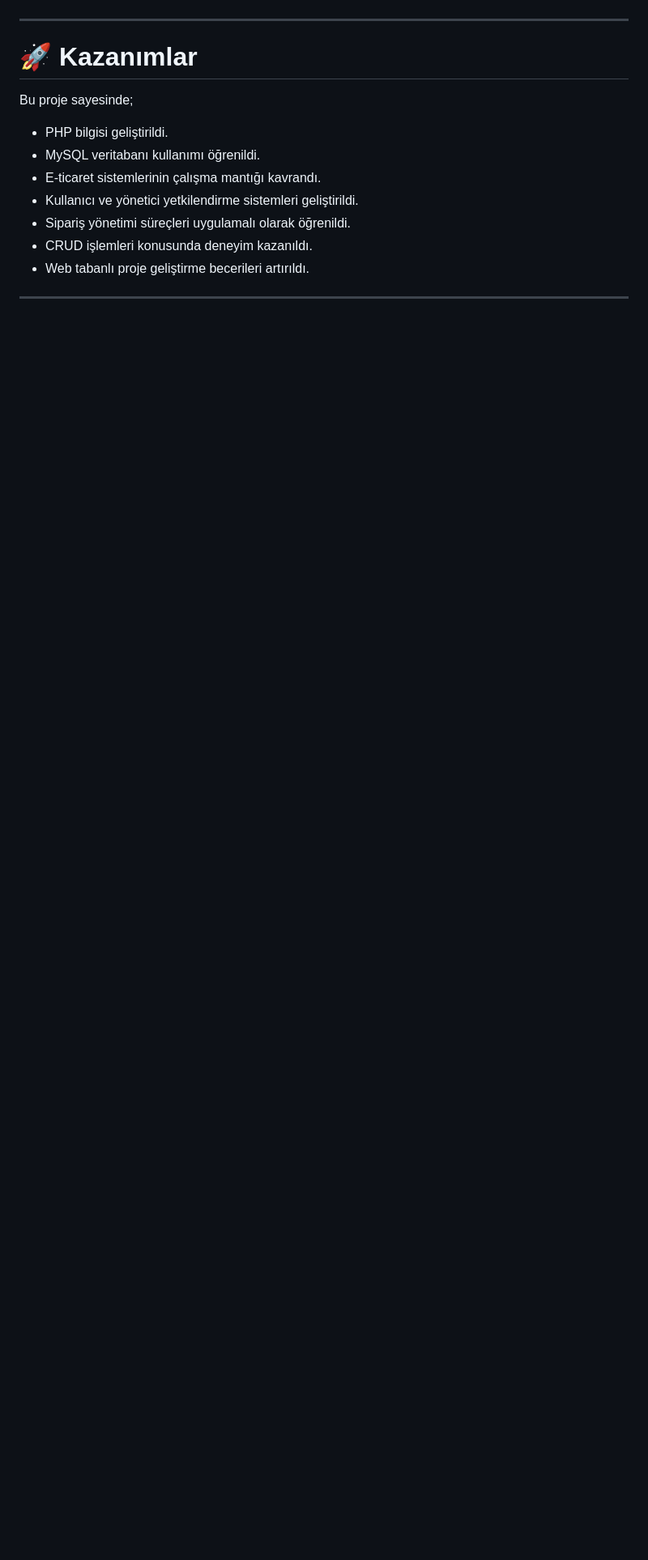
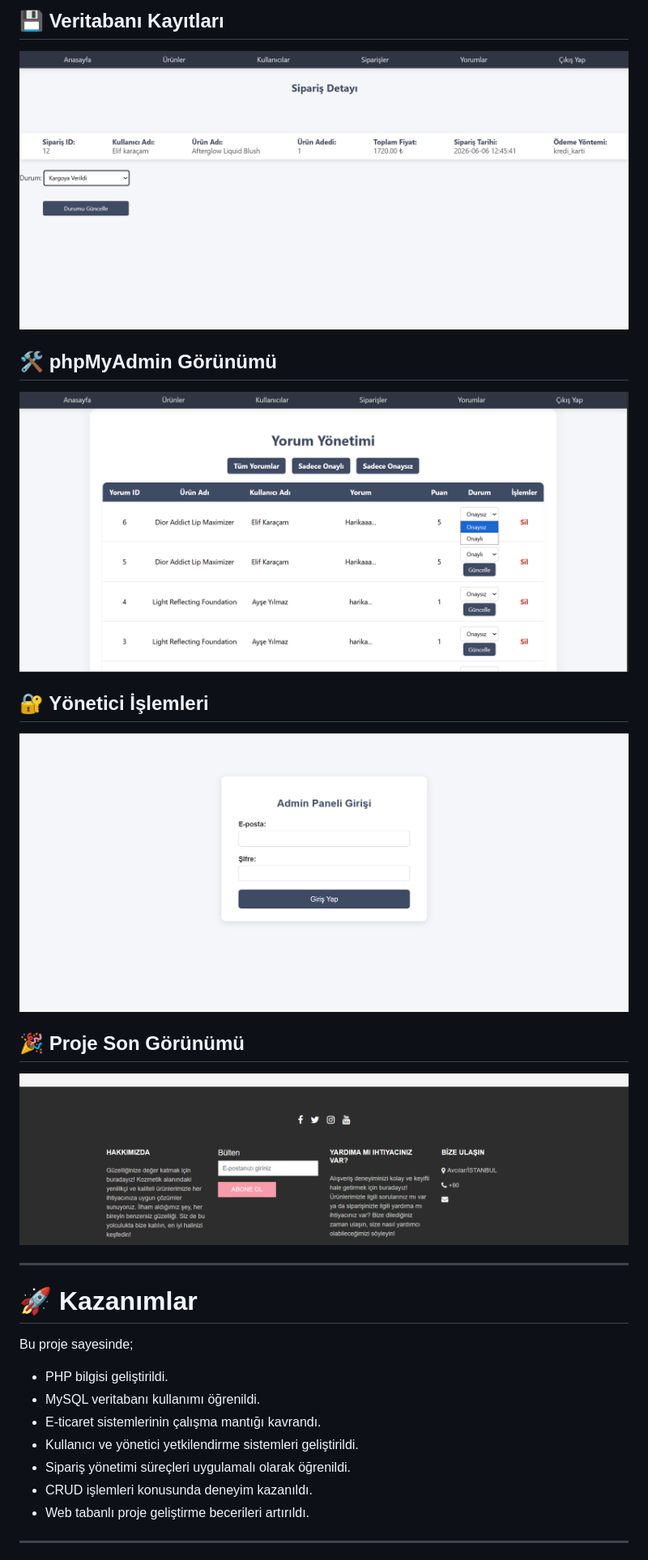
Before and after one commit to elifkrcm/php-kozmatik_e-ticaret_sitesi, a Markdown page: README.md, the part around one of its changes. Shown at 81% size. Drawn GitHub-style; blank space fills up the shorter version.

```diff
--- a/README.md
+++ b/README.md
@@ -236,3 +305,18 @@ Bu proje geliştirilirken aşağıdaki konular aktif olarak kullanılmıştır.
+## 💾 Veritabanı Kayıtları
+
+![](screenshot/Ekran%20görüntüsü%202026-06-06%20133313.png)
+
+## 🛠️ phpMyAdmin Görünümü
+
+![](screenshot/Ekran%20görüntüsü%202026-06-06%20133338.png)
+
+## 🔐 Yönetici İşlemleri
+
+![](screenshot/Ekran%20görüntüsü%202026-06-06%20133351.png)
+
+## 🎉 Proje Son Görünümü
+
+![](screenshot/Ekran%20görüntüsü%202026-06-23%20210632.png)
 
 ---
 
```
Also changed, not shown: other parts of README.md (+83 -14 lines).
